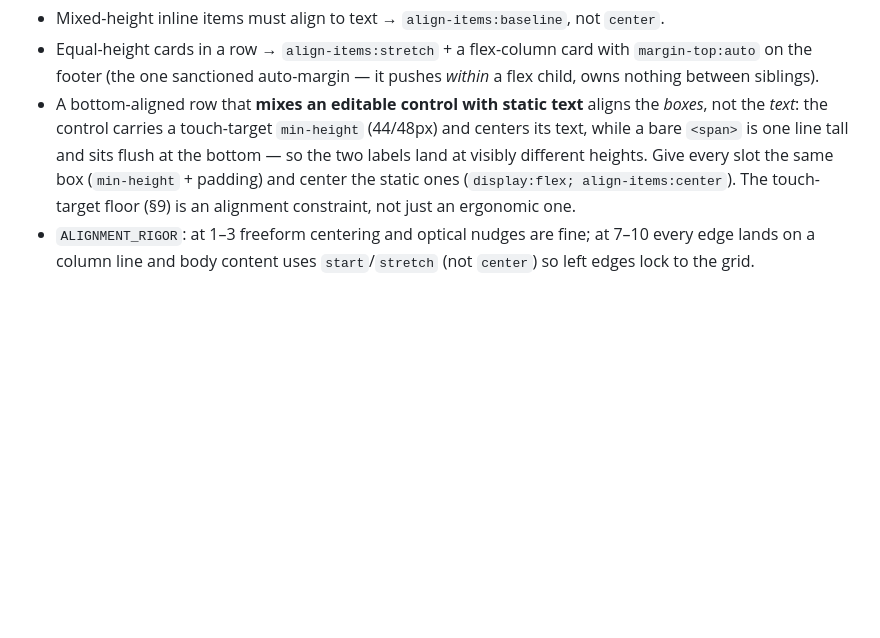
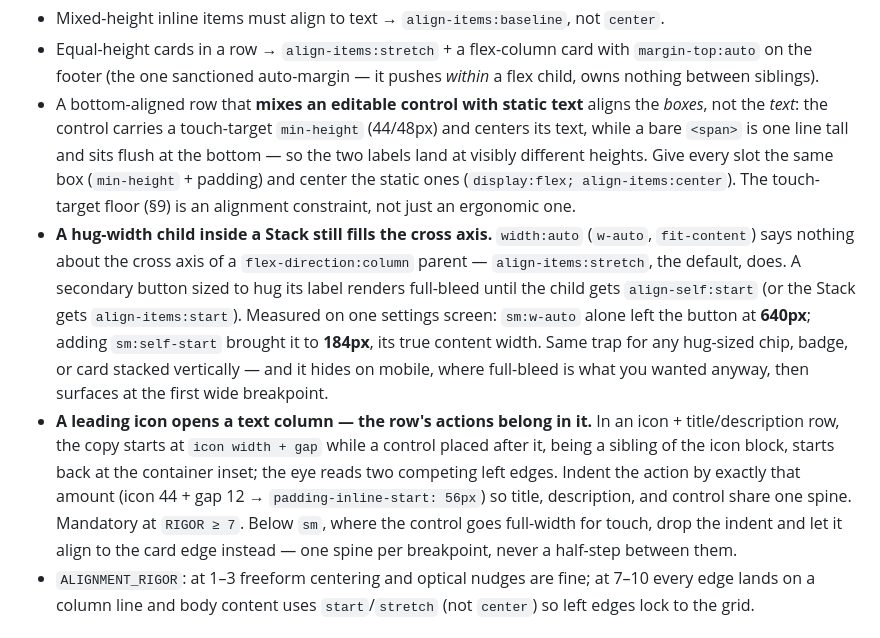
Before and after one commit to buidangminh23/spacing-skill, a Markdown page: skills/spacing-skill/SKILL.md, the part around the change. Rendered like a GitHub page; blank space fills up the shorter version.

Commit message:
feat(skill): section 4.C gains align-self for hug-width children and the icon-row spine

```diff
--- a/skills/spacing-skill/SKILL.md
+++ b/skills/spacing-skill/SKILL.md
@@ -268,6 +268,8 @@ Unbounded text on wide viewports destroys readability. **Cap the measure at 45
 - Mixed-height inline items must align to text → `align-items:baseline`, not `center`.
 - Equal-height cards in a row → `align-items:stretch` + a flex-column card with `margin-top:auto` on the footer (the one sanctioned auto-margin — it pushes *within* a flex child, owns nothing between siblings).
 - A bottom-aligned row that **mixes an editable control with static text** aligns the *boxes*, not the *text*: the control carries a touch-target `min-height` (44/48px) and centers its text, while a bare `<span>` is one line tall and sits flush at the bottom — so the two labels land at visibly different heights. Give every slot the same box (`min-height` + padding) and center the static ones (`display:flex; align-items:center`). The touch-target floor (§9) is an alignment constraint, not just an ergonomic one.
+- **A hug-width child inside a Stack still fills the cross axis.** `width:auto` (`w-auto`, `fit-content`) says nothing about the cross axis of a `flex-direction:column` parent — `align-items:stretch`, the default, does. A secondary button sized to hug its label renders full-bleed until the child gets `align-self:start` (or the Stack gets `align-items:start`). Measured on one settings screen: `sm:w-auto` alone left the button at **640px**; adding `sm:self-start` brought it to **184px**, its true content width. Same trap for any hug-sized chip, badge, or card stacked vertically — and it hides on mobile, where full-bleed is what you wanted anyway, then surfaces at the first wide breakpoint.
+- **A leading icon opens a text column — the row's actions belong in it.** In an icon + title/description row, the copy starts at `icon width + gap` while a control placed after it, being a sibling of the icon block, starts back at the container inset; the eye reads two competing left edges. Indent the action by exactly that amount (icon 44 + gap 12 → `padding-inline-start: 56px`) so title, description, and control share one spine. Mandatory at `RIGOR ≥ 7`. Below `sm`, where the control goes full-width for touch, drop the indent and let it align to the card edge instead — one spine per breakpoint, never a half-step between them.
 - `ALIGNMENT_RIGOR`: at 1–3 freeform centering and optical nudges are fine; at 7–10 every edge lands on a column line and body content uses `start`/`stretch` (not `center`) so left edges lock to the grid.
 
 ### 4.D Subgrid — align nested card content across siblings
```
